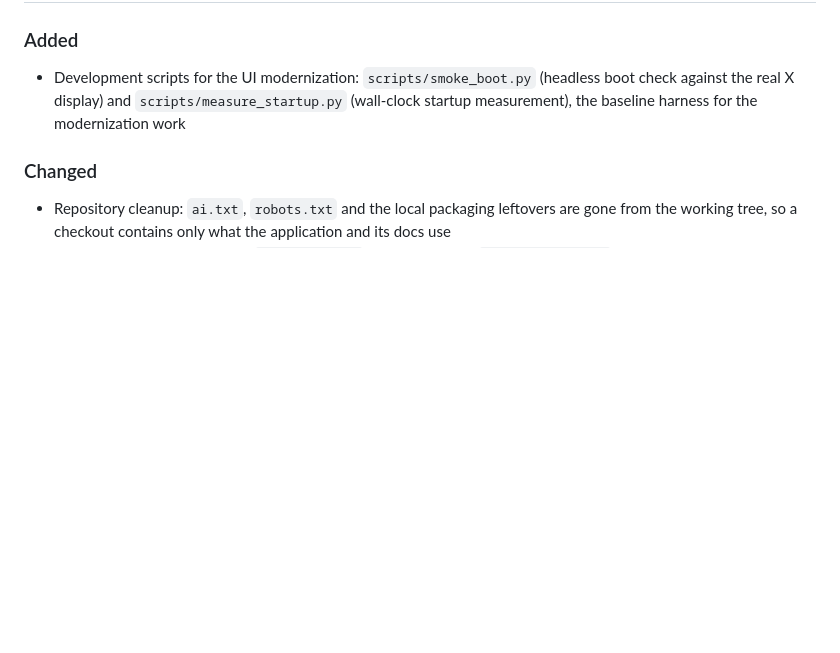
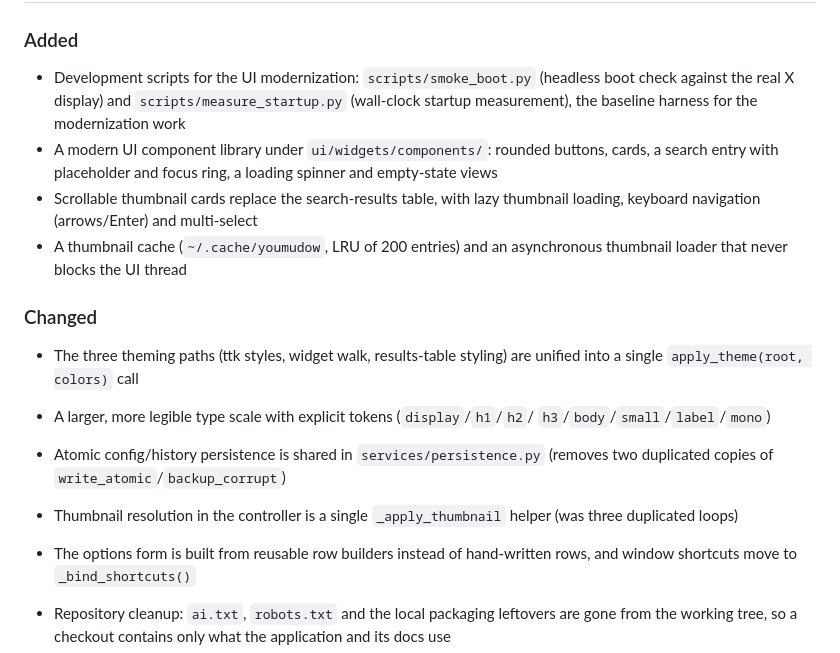
Before and after one commit to Ghostalex07/YouMuDow, a Markdown page: CHANGELOG.md, the part around the change. Drawn GitHub-style; blank space fills up the shorter version.

Commit message:
docs: modernization technical summary

```diff
--- a/CHANGELOG.md
+++ b/CHANGELOG.md
@@ -10,8 +10,26 @@ All notable changes to this project will be documented in this file.
   (headless boot check against the real X display) and
   `scripts/measure_startup.py` (wall-clock startup measurement), the baseline
   harness for the modernization work
+- A modern UI component library under `ui/widgets/components/`: rounded
+  buttons, cards, a search entry with placeholder and focus ring, a loading
+  spinner and empty-state views
+- Scrollable thumbnail cards replace the search-results table, with lazy
+  thumbnail loading, keyboard navigation (arrows/Enter) and multi-select
+- A thumbnail cache (`~/.cache/youmudow`, LRU of 200 entries) and an
+  asynchronous thumbnail loader that never blocks the UI thread
 
 ### Changed
+
+- The three theming paths (ttk styles, widget walk, results-table styling) are
+  unified into a single `apply_theme(root, colors)` call
+- A larger, more legible type scale with explicit tokens (`display`/`h1`/`h2`/
+  `h3`/`body`/`small`/`label`/`mono`)
+- Atomic config/history persistence is shared in `services/persistence.py`
+  (removes two duplicated copies of `write_atomic`/`backup_corrupt`)
+- Thumbnail resolution in the controller is a single `_apply_thumbnail`
+  helper (was three duplicated loops)
+- The options form is built from reusable row builders instead of
+  hand-written rows, and window shortcuts move to `_bind_shortcuts()`
 
 - Repository cleanup: `ai.txt`, `robots.txt` and the local packaging leftovers
   are gone from the working tree, so a checkout contains only what the
```
Also changed, not shown: docs/superpowers/2026-11-12-modernize-summary.md (added, +97 -0 lines).
